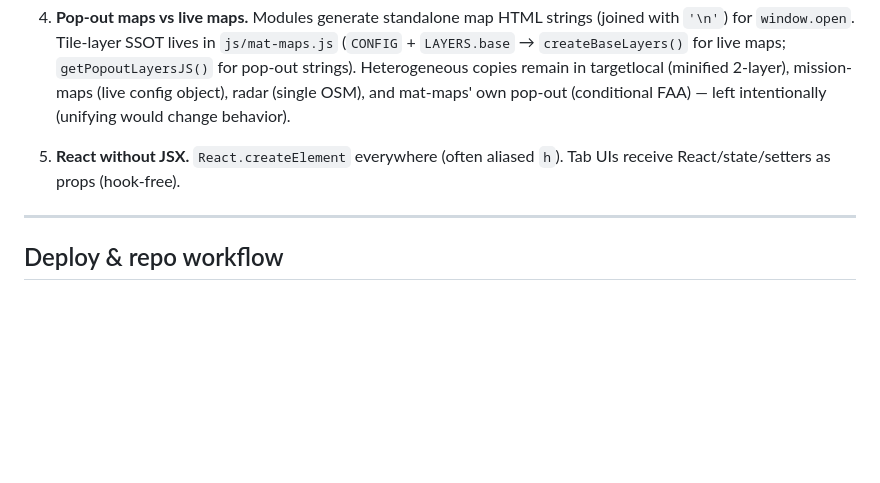
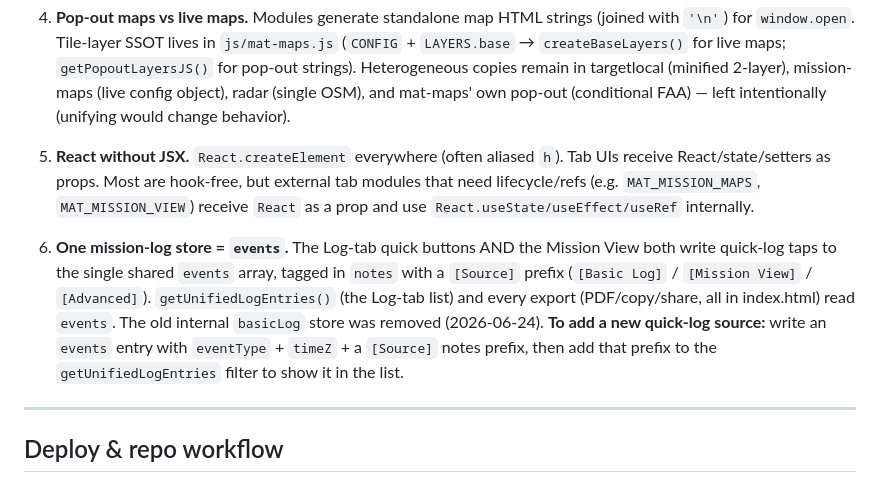
Before and after one commit to donwoodyard-prog/CAP, a Markdown page: docs/SESSION_HANDOFF.md, the part around one of its changes. Drawn GitHub-style; blank space fills up the shorter version.

```diff
--- a/docs/SESSION_HANDOFF.md
+++ b/docs/SESSION_HANDOFF.md
@@ -102,7 +125,18 @@ All captured in **`docs/CAP_DOCTRINE_NOTES.md`** (page-cited).
    (unifying would change behavior).
 
 5. **React without JSX.** `React.createElement` everywhere (often aliased `h`).
-   Tab UIs receive React/state/setters as props (hook-free).
+   Tab UIs receive React/state/setters as props. Most are hook-free, but external
+   tab modules that need lifecycle/refs (e.g. `MAT_MISSION_MAPS`, `MAT_MISSION_VIEW`)
+   receive `React` as a prop and use `React.useState/useEffect/useRef` internally.
+
+6. **One mission-log store = `events`.** The Log-tab quick buttons AND the Mission
+   View both write quick-log taps to the single shared `events` array, tagged in
+   `notes` with a `[Source]` prefix (`[Basic Log]` / `[Mission View]` /
+   `[Advanced]`). `getUnifiedLogEntries()` (the Log-tab list) and every export
+   (PDF/copy/share, all in index.html) read `events`. The old internal `basicLog`
+   store was removed (2026-06-24). **To add a new quick-log source:** write an
+   `events` entry with `eventType` + `timeZ` + a `[Source]` notes prefix, then add
+   that prefix to the `getUnifiedLogEntries` filter to show it in the list.
 
 ---
 
```
Also changed, not shown: other parts of docs/SESSION_HANDOFF.md (+34 -5 lines).
